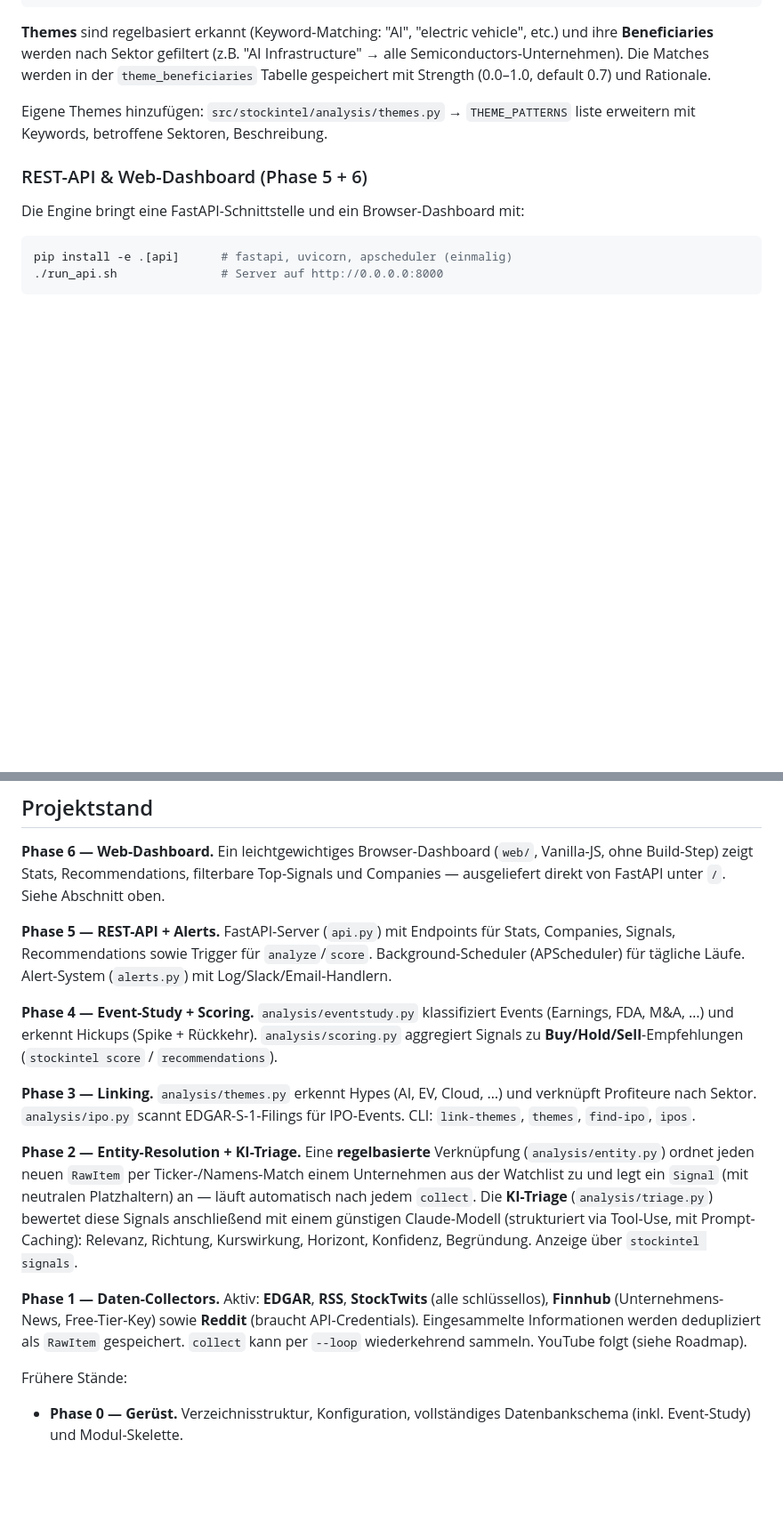
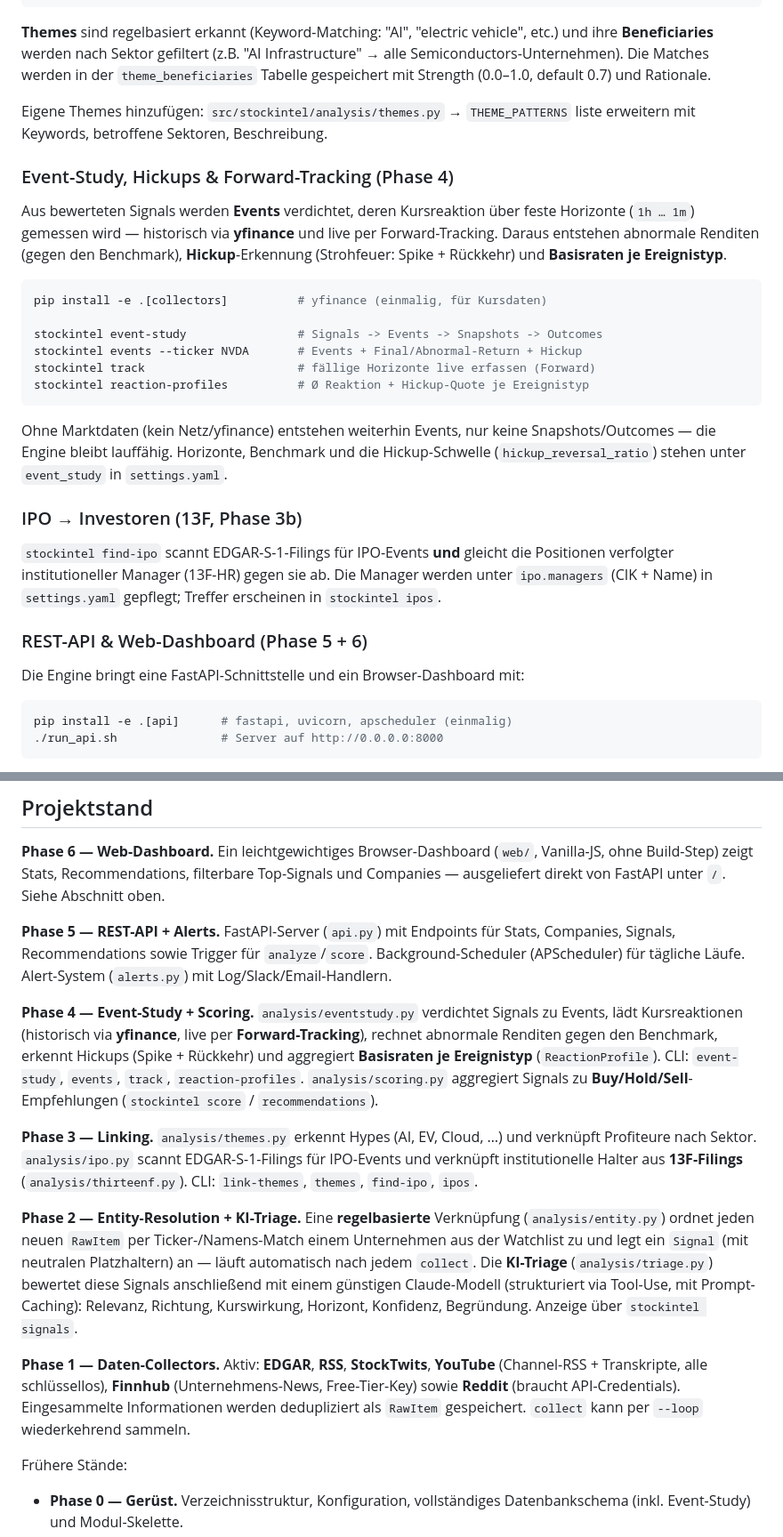
Before and after one commit to Nachtigall15/Moto, a Markdown page: stockintel/README.md, 2 parts joined by grey strips. Shown at 89% size. GitHub-like rendering; blank space fills up the shorter version.

Commit message:
Docs: README + PROJECT.md auf Vertiefungen 1-5 aktualisiert
Event-Study/Forward-Tracking, 13F-Investoren und YouTube-Collector
dokumentiert; Projektstand und Roadmap entsprechend fortgeschrieben.

````diff
--- a/stockintel/README.md
+++ b/stockintel/README.md
@@ -111,6 +111,35 @@ Tabelle gespeichert mit Strength (0.0–1.0, default 0.7) und Rationale.
 Eigene Themes hinzufügen: `src/stockintel/analysis/themes.py` → `THEME_PATTERNS`
 liste erweitern mit Keywords, betroffene Sektoren, Beschreibung.
 
+### Event-Study, Hickups & Forward-Tracking (Phase 4)
+
+Aus bewerteten Signals werden **Events** verdichtet, deren Kursreaktion über
+feste Horizonte (`1h … 1m`) gemessen wird — historisch via **yfinance** und live
+per Forward-Tracking. Daraus entstehen abnormale Renditen (gegen den Benchmark),
+**Hickup**-Erkennung (Strohfeuer: Spike + Rückkehr) und **Basisraten je
+Ereignistyp**.
+
+```bash
+pip install -e .[collectors]          # yfinance (einmalig, für Kursdaten)
+
+stockintel event-study                # Signals -> Events -> Snapshots -> Outcomes
+stockintel events --ticker NVDA       # Events + Final/Abnormal-Return + Hickup
+stockintel track                      # fällige Horizonte live erfassen (Forward)
+stockintel reaction-profiles          # Ø Reaktion + Hickup-Quote je Ereignistyp
+```
+
+Ohne Marktdaten (kein Netz/yfinance) entstehen weiterhin Events, nur keine
+Snapshots/Outcomes — die Engine bleibt lauffähig. Horizonte, Benchmark und die
+Hickup-Schwelle (`hickup_reversal_ratio`) stehen unter `event_study` in
+`settings.yaml`.
+
+### IPO → Investoren (13F, Phase 3b)
+
+`stockintel find-ipo` scannt EDGAR-S-1-Filings für IPO-Events **und** gleicht die
+Positionen verfolgter institutioneller Manager (13F-HR) gegen sie ab. Die Manager
+werden unter `ipo.managers` (CIK + Name) in `settings.yaml` gepflegt; Treffer
+erscheinen in `stockintel ipos`.
+
 ### REST-API & Web-Dashboard (Phase 5 + 6)
 
 Die Engine bringt eine FastAPI-Schnittstelle und ein Browser-Dashboard mit:
@@ -177,14 +206,18 @@ Stats, Companies, Signals, Recommendations sowie Trigger für `analyze`/`score`.
 Background-Scheduler (APScheduler) für tägliche Läufe. Alert-System (`alerts.py`)
 mit Log/Slack/Email-Handlern.
 
-**Phase 4 — Event-Study + Scoring.** `analysis/eventstudy.py` klassifiziert
-Events (Earnings, FDA, M&A, …) und erkennt Hickups (Spike + Rückkehr).
+**Phase 4 — Event-Study + Scoring.** `analysis/eventstudy.py` verdichtet Signals
+zu Events, lädt Kursreaktionen (historisch via **yfinance**, live per
+**Forward-Tracking**), rechnet abnormale Renditen gegen den Benchmark, erkennt
+Hickups (Spike + Rückkehr) und aggregiert **Basisraten je Ereignistyp**
+(`ReactionProfile`). CLI: `event-study`, `events`, `track`, `reaction-profiles`.
 `analysis/scoring.py` aggregiert Signals zu **Buy/Hold/Sell**-Empfehlungen
 (`stockintel score` / `recommendations`).
 
 **Phase 3 — Linking.** `analysis/themes.py` erkennt Hypes (AI, EV, Cloud, …) und
 verknüpft Profiteure nach Sektor. `analysis/ipo.py` scannt EDGAR-S-1-Filings für
-IPO-Events. CLI: `link-themes`, `themes`, `find-ipo`, `ipos`.
+IPO-Events und verknüpft institutionelle Halter aus **13F-Filings**
+(`analysis/thirteenf.py`). CLI: `link-themes`, `themes`, `find-ipo`, `ipos`.
 
 **Phase 2 — Entity-Resolution + KI-Triage.** Eine **regelbasierte** Verknüpfung
 (`analysis/entity.py`) ordnet jeden neuen `RawItem` per Ticker-/Namens-Match
@@ -195,11 +228,11 @@ Claude-Modell (strukturiert via Tool-Use, mit Prompt-Caching): Relevanz,
 Richtung, Kurswirkung, Horizont, Konfidenz, Begründung. Anzeige über
 `stockintel signals`.
 
-**Phase 1 — Daten-Collectors.** Aktiv: **EDGAR**, **RSS**, **StockTwits**
-(alle schlüssellos), **Finnhub** (Unternehmens-News, Free-Tier-Key) sowie
-**Reddit** (braucht API-Credentials). Eingesammelte Informationen werden
-dedupliziert als `RawItem` gespeichert. `collect` kann per `--loop` wiederkehrend
-sammeln. YouTube folgt (siehe Roadmap).
+**Phase 1 — Daten-Collectors.** Aktiv: **EDGAR**, **RSS**, **StockTwits**,
+**YouTube** (Channel-RSS + Transkripte, alle schlüssellos), **Finnhub**
+(Unternehmens-News, Free-Tier-Key) sowie **Reddit** (braucht API-Credentials).
+Eingesammelte Informationen werden dedupliziert als `RawItem` gespeichert.
+`collect` kann per `--loop` wiederkehrend sammeln.
 
 Frühere Stände:
 - **Phase 0 — Gerüst.** Verzeichnisstruktur, Konfiguration, vollständiges
````
Also changed, not shown: other parts of stockintel/README.md (+2 -2 lines), stockintel/PROJECT.md (+12 -7 lines).
